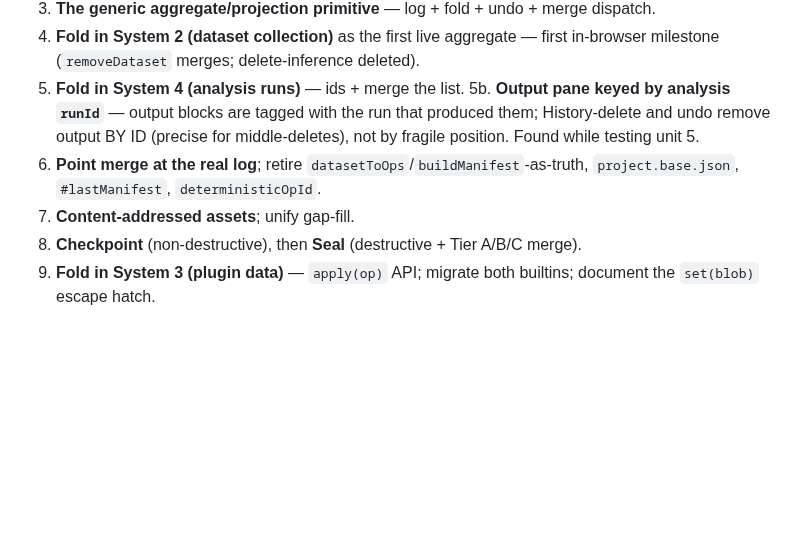
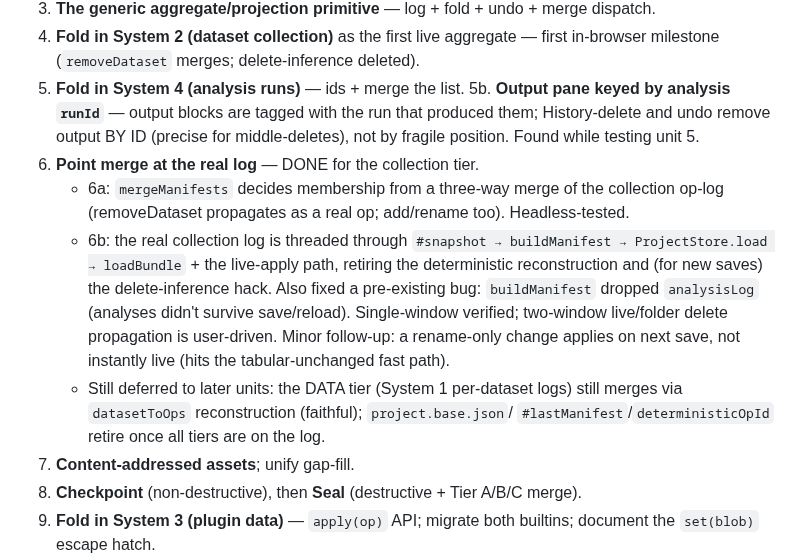
Before and after one commit to crosstab-stats/crosstab, a Markdown page: docs/ARCHITECTURE-unified-log.md, the part around the change. GitHub-like rendering; blank space fills up the shorter version.

Commit message:
docs: mark unit 6 (collection-tier merge on real ops) done; note follow-ups
Co-Authored-By: Claude Opus 4.8 (1M context) <noreply@anthropic.com>
Claude-Session: https://claude.ai/code/session_01VfhHBBkh3Yyt3EApcmaMCz

```diff
--- a/docs/ARCHITECTURE-unified-log.md
+++ b/docs/ARCHITECTURE-unified-log.md
@@ -257,8 +257,19 @@ was designed for this; both pay off here — the compounding return.
 5b. **Output pane keyed by analysis `runId`** — output blocks are tagged with the run
    that produced them; History-delete and undo remove output BY ID (precise for
    middle-deletes), not by fragile position. Found while testing unit 5.
-6. **Point merge at the real log**; retire `datasetToOps`/`buildManifest`-as-truth,
-   `project.base.json`, `#lastManifest`, `deterministicOpId`.
+6. **Point merge at the real log** — DONE for the collection tier.
+   - 6a: `mergeManifests` decides membership from a three-way merge of the collection
+     op-log (removeDataset propagates as a real op; add/rename too). Headless-tested.
+   - 6b: the real collection log is threaded through `#snapshot → buildManifest →
+     ProjectStore.load → loadBundle` + the live-apply path, retiring the deterministic
+     reconstruction and (for new saves) the delete-inference hack. Also fixed a
+     pre-existing bug: `buildManifest` dropped `analysisLog` (analyses didn't survive
+     save/reload). Single-window verified; two-window live/folder delete propagation is
+     user-driven. Minor follow-up: a rename-only change applies on next save, not
+     instantly live (hits the tabular-unchanged fast path).
+   - Still deferred to later units: the DATA tier (System 1 per-dataset logs) still
+     merges via `datasetToOps` reconstruction (faithful); `project.base.json`/
+     `#lastManifest`/`deterministicOpId` retire once all tiers are on the log.
 7. **Content-addressed assets**; unify gap-fill.
 8. **Checkpoint** (non-destructive), then **Seal** (destructive + Tier A/B/C merge).
 9. **Fold in System 3 (plugin data)** — `apply(op)` API; migrate both builtins;
```
